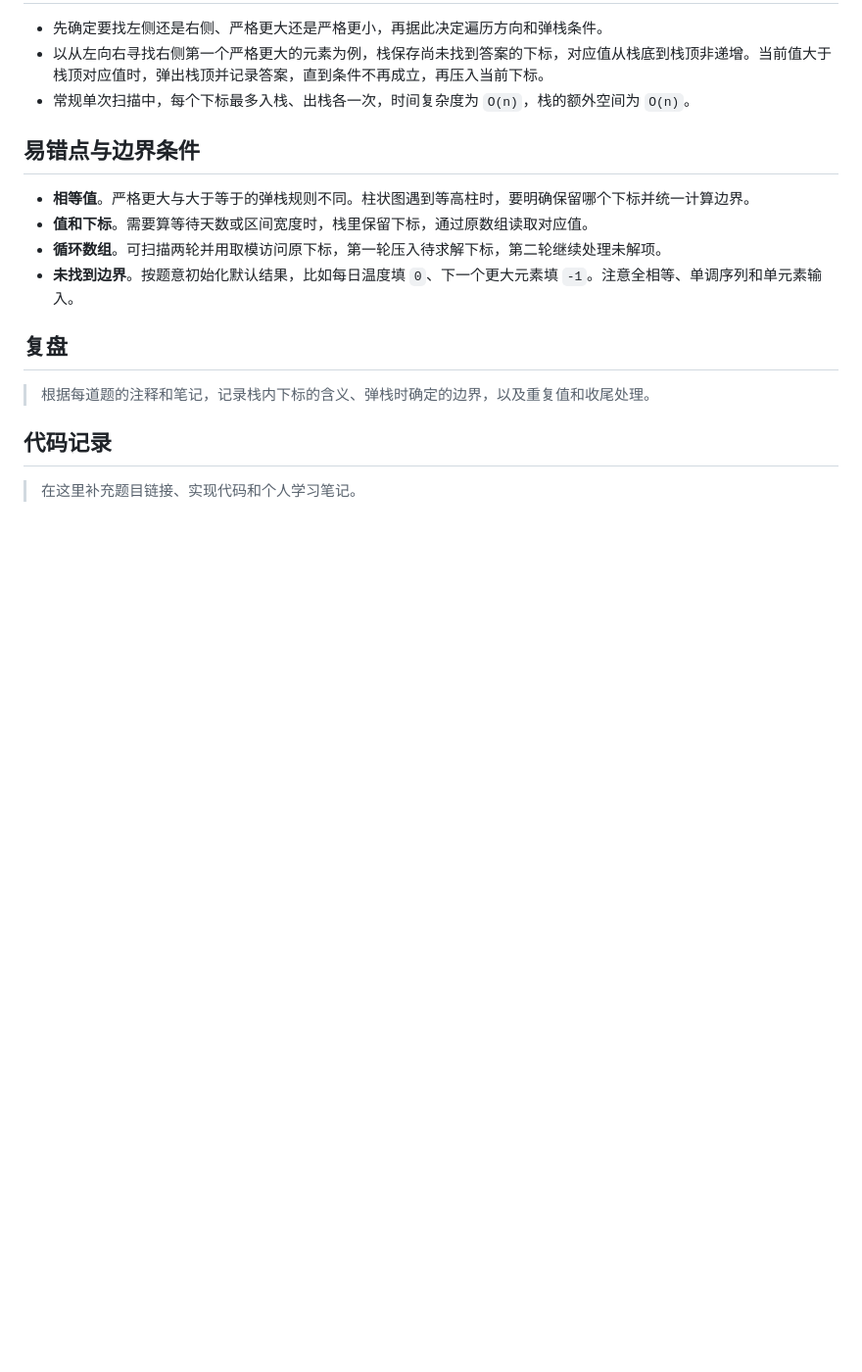
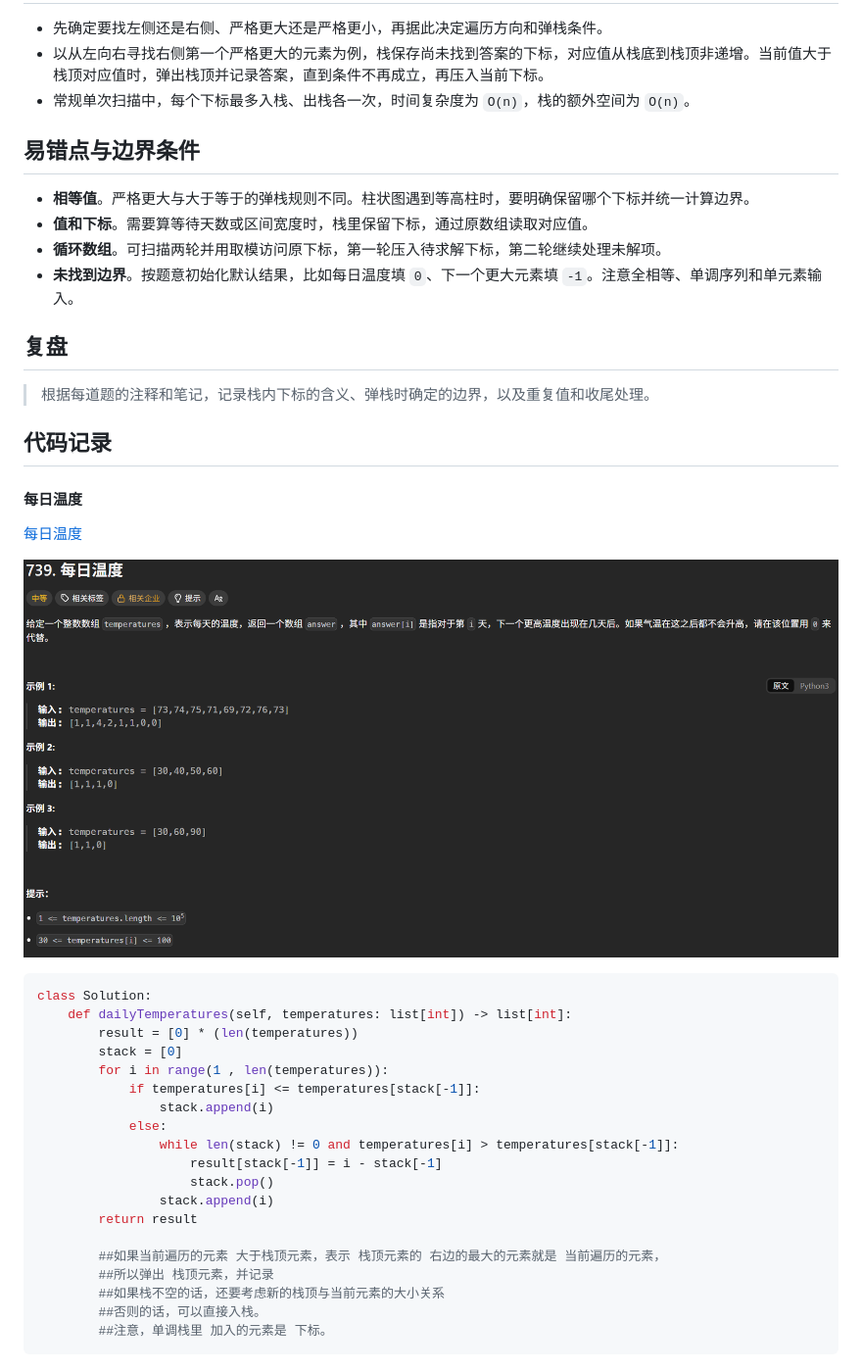
Before and after one commit to knee521/Algorithm-practice, a Markdown page: 单调栈/README.md, the part around the change. Shown at 98% size. GitHub-like rendering; pictures changed too: 单调栈/assets/daily-temperatures.png (added); blank space fills up the shorter version.

Commit message:
add daily temperatures monotonic stack notes

````diff
--- a/单调栈/README.md
+++ b/单调栈/README.md
@@ -28,4 +28,30 @@
 
 ## 代码记录
 
-> 在这里补充题目链接、实现代码和个人学习笔记。
+#### 每日温度
+
+[每日温度](https://leetcode.cn/problems/daily-temperatures/description/)
+
+![每日温度学习截图](assets/daily-temperatures.png)
+
+```python
+class Solution:
+    def dailyTemperatures(self, temperatures: list[int]) -> list[int]:
+        result = [0] * (len(temperatures))
+        stack = [0]
+        for i in range(1 , len(temperatures)):
+            if temperatures[i] <= temperatures[stack[-1]]:
+                stack.append(i)
+            else:
+                while len(stack) != 0 and temperatures[i] > temperatures[stack[-1]]:
+                    result[stack[-1]] = i - stack[-1]
+                    stack.pop()
+                stack.append(i)
+        return result
+
+        ##如果当前遍历的元素 大于栈顶元素，表示 栈顶元素的 右边的最大的元素就是 当前遍历的元素，
+        ##所以弹出 栈顶元素，并记录
+        ##如果栈不空的话，还要考虑新的栈顶与当前元素的大小关系
+        ##否则的话，可以直接入栈。
+        ##注意，单调栈里 加入的元素是 下标。
+```
````
